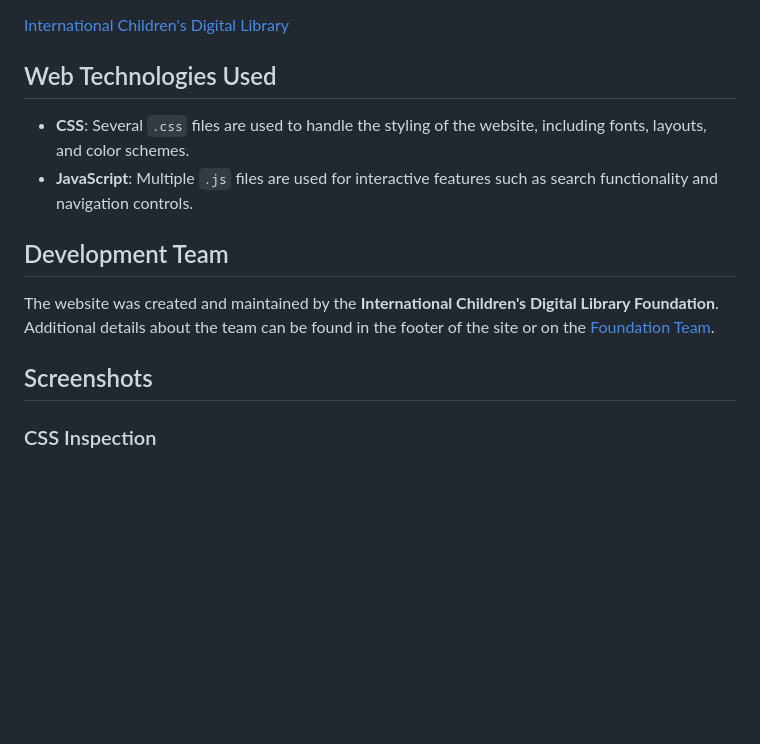
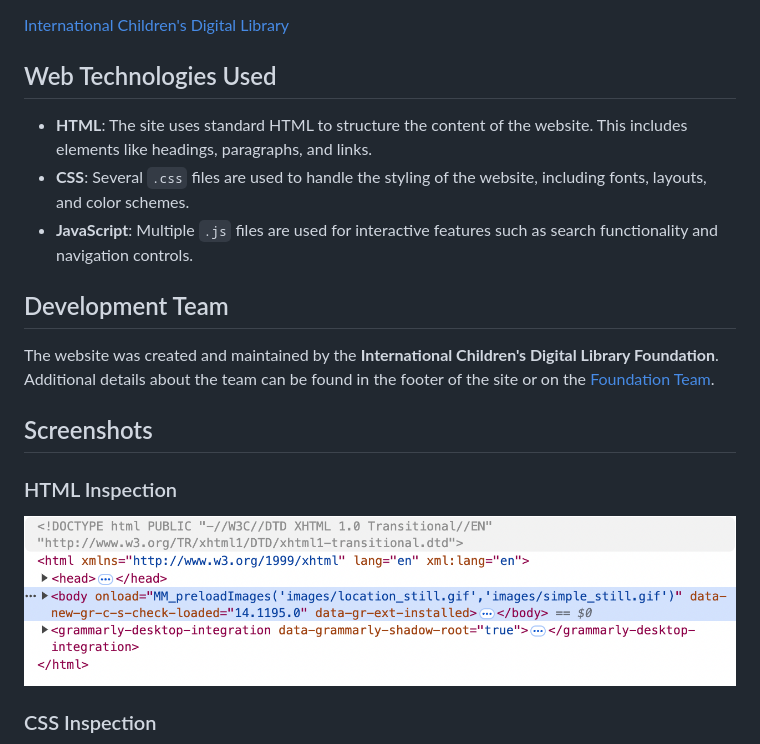
Before and after one commit to Cindy1226/is310-coding-assignments, a Markdown page: source-and-style/README.md, the part around the change. Rendered like a GitHub page; pictures changed too: source-and-style/images/html_inspect.png (added); blank space fills up the shorter version.

```diff
--- a/source-and-style/README.md
+++ b/source-and-style/README.md
@@ -4,7 +4,7 @@
 [International Children's Digital Library](http://www.childrenslibrary.org/)
 
 ## Web Technologies Used
-
+- **HTML**: The site uses standard HTML to structure the content of the website. This includes elements like headings, paragraphs, and links.
 - **CSS**: Several `.css` files are used to handle the styling of the website, including fonts, layouts, and color schemes.
 - **JavaScript**: Multiple `.js` files are used for interactive features such as search functionality and navigation controls.
 
@@ -13,6 +13,9 @@ The website was created and maintained by the **International Children's Digital
 in the footer of the site or on the [Foundation Team](http://www.childrenslibrary.org/about/foundation.html).
 
 ## Screenshots
+### HTML Inspection
+![HTML Inspection](images/html_inspect.png)
+
 
 ### CSS Inspection
 ![CSS Inspection](images/css_inspect.png)
```
